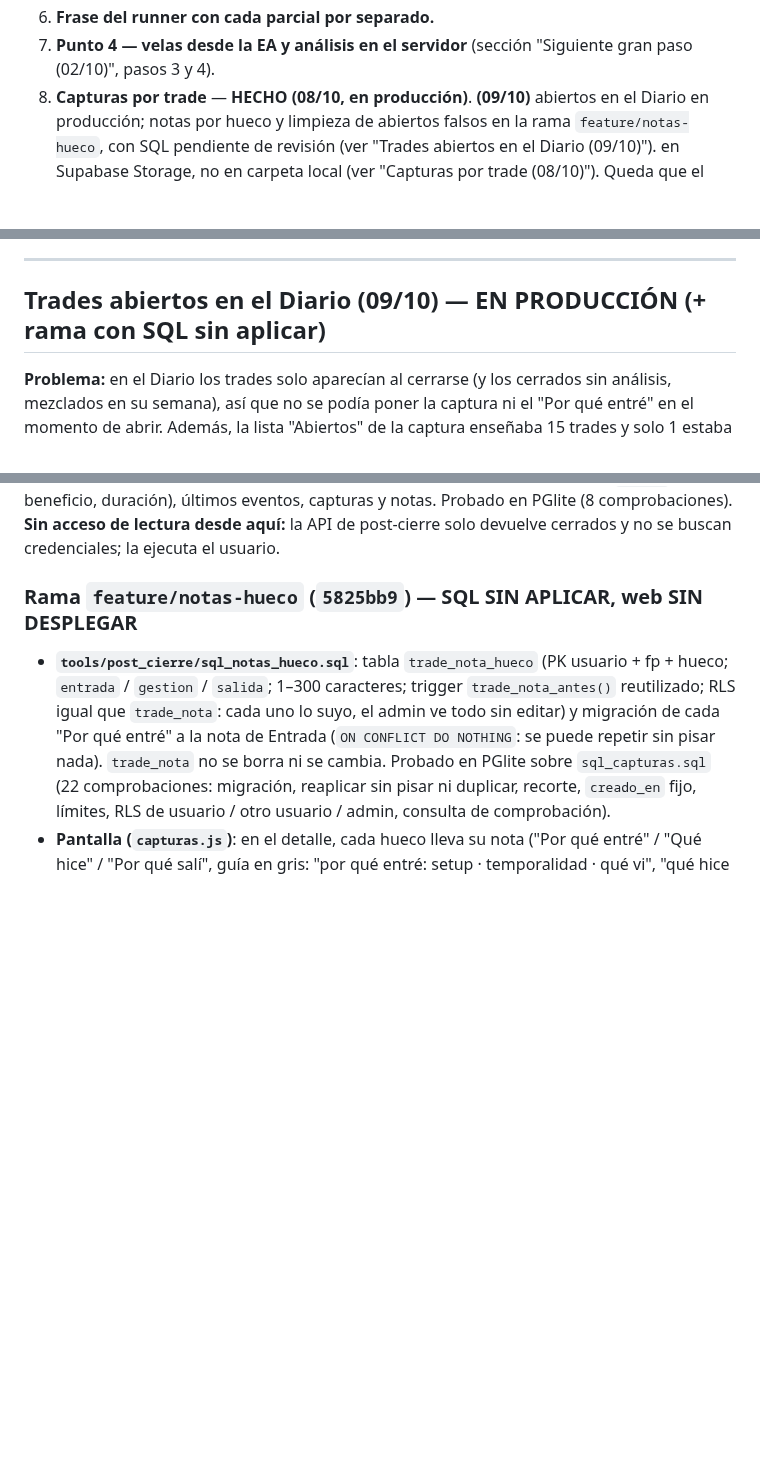
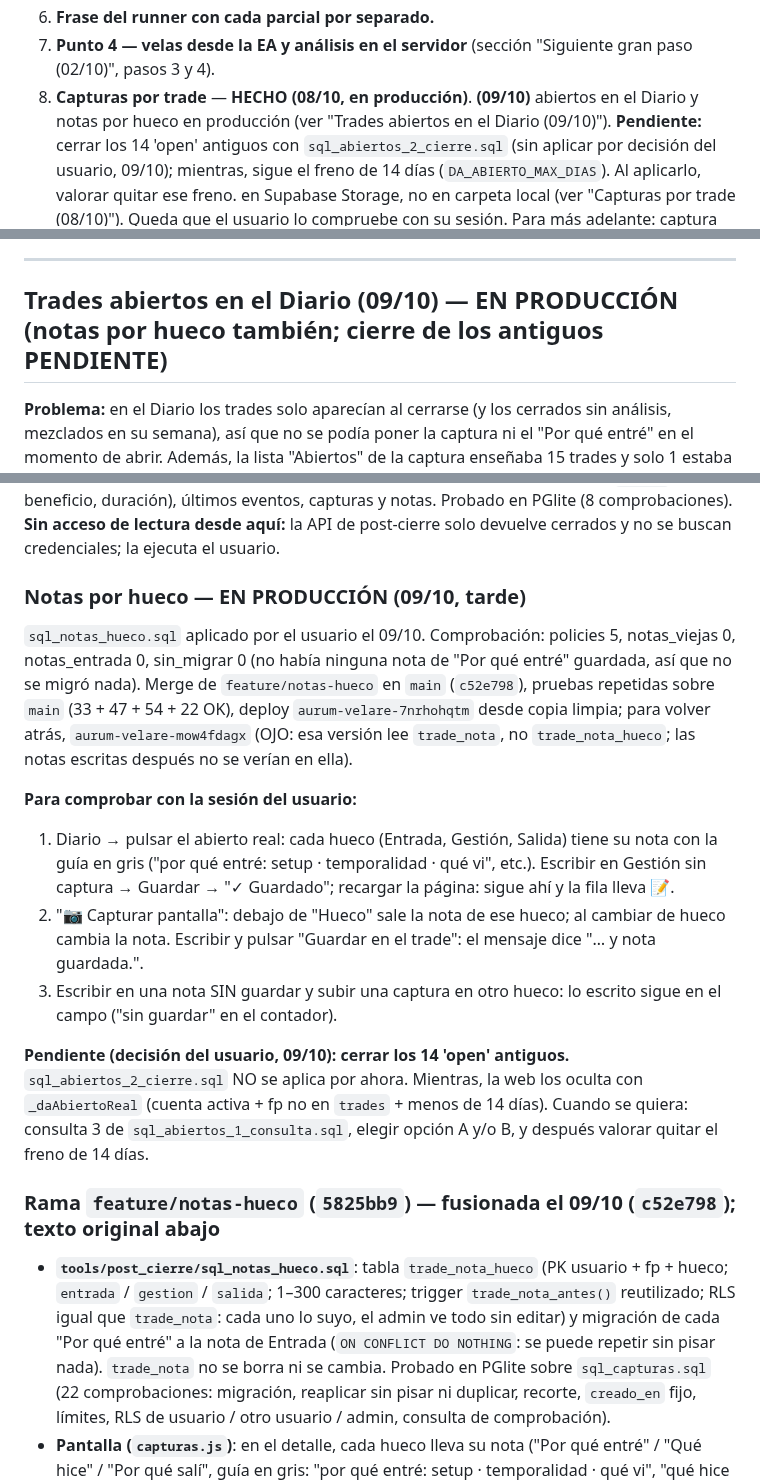
Before and after one commit to sudescansovital-hue/Aurum-velare, a Markdown page: tools/post_cierre/ESTADO.md, 3 parts joined by grey strips. GitHub-like rendering; blank space fills up the shorter version.

Commit message:
docs: notas por hueco en producción (09/10); cierre de los abiertos antiguos pendiente
Co-Authored-By: Claude Opus 5.5 <noreply@anthropic.com>

```diff
--- a/tools/post_cierre/ESTADO.md
+++ b/tools/post_cierre/ESTADO.md
@@ -81,9 +81,11 @@
 7. **Punto 4 — velas desde la EA y análisis en el servidor** (sección
    "Siguiente gran paso (02/10)", pasos 3 y 4).
 8. **Capturas por trade** — **HECHO (08/10, en producción)**. **(09/10)**
-   abiertos en el Diario en producción; notas por hueco y limpieza de
-   abiertos falsos en la rama `feature/notas-hueco`, con SQL pendiente de
-   revisión (ver "Trades abiertos en el Diario (09/10)"). en Supabase
+   abiertos en el Diario y notas por hueco en producción (ver "Trades
+   abiertos en el Diario (09/10)"). **Pendiente:** cerrar los 14 'open'
+   antiguos con `sql_abiertos_2_cierre.sql` (sin aplicar por decisión del
+   usuario, 09/10); mientras, sigue el freno de 14 días
+   (`DA_ABIERTO_MAX_DIAS`). Al aplicarlo, valorar quitar ese freno. en Supabase
    Storage, no en carpeta local (ver "Capturas por trade (08/10)"). Queda que
    el usuario lo compruebe con su sesión. Para más adelante: captura
    automática al abrir y al cerrar cada trade.
@@ -117,7 +119,7 @@ quitaría también del VPS.
 
 ---
 
-## Trades abiertos en el Diario (09/10) — EN PRODUCCIÓN (+ rama con SQL sin aplicar)
+## Trades abiertos en el Diario (09/10) — EN PRODUCCIÓN (notas por hueco también; cierre de los antiguos PENDIENTE)
 
 **Problema:** en el Diario los trades solo aparecían al cerrarse (y los
 cerrados sin análisis, mezclados en su semana), así que no se podía poner la
@@ -193,7 +195,35 @@ beneficio, duración), últimos eventos, capturas y notas. Probado en PGlite
 post-cierre solo devuelve cerrados y no se buscan credenciales; la ejecuta el
 usuario.
 
-### Rama `feature/notas-hueco` (`5825bb9`) — SQL SIN APLICAR, web SIN DESPLEGAR
+### Notas por hueco — EN PRODUCCIÓN (09/10, tarde)
+
+`sql_notas_hueco.sql` aplicado por el usuario el 09/10. Comprobación:
+policies 5, notas_viejas 0, notas_entrada 0, sin_migrar 0 (no había
+ninguna nota de "Por qué entré" guardada, así que no se migró nada).
+Merge de `feature/notas-hueco` en `main` (`c52e798`), pruebas repetidas
+sobre `main` (33 + 47 + 54 + 22 OK), deploy `aurum-velare-7nrhohqtm` desde
+copia limpia; para volver atrás, `aurum-velare-mow4fdagx` (OJO: esa versión
+lee `trade_nota`, no `trade_nota_hueco`; las notas escritas después no se
+verían en ella).
+
+**Para comprobar con la sesión del usuario:**
+1. Diario → pulsar el abierto real: cada hueco (Entrada, Gestión, Salida)
+   tiene su nota con la guía en gris ("por qué entré: setup · temporalidad ·
+   qué vi", etc.). Escribir en Gestión sin captura → Guardar → "✓ Guardado";
+   recargar la página: sigue ahí y la fila lleva 📝.
+2. "📷 Capturar pantalla": debajo de "Hueco" sale la nota de ese hueco; al
+   cambiar de hueco cambia la nota. Escribir y pulsar "Guardar en el trade":
+   el mensaje dice "… y nota guardada.".
+3. Escribir en una nota SIN guardar y subir una captura en otro hueco: lo
+   escrito sigue en el campo ("sin guardar" en el contador).
+
+**Pendiente (decisión del usuario, 09/10): cerrar los 14 'open' antiguos.**
+`sql_abiertos_2_cierre.sql` NO se aplica por ahora. Mientras, la web los
+oculta con `_daAbiertoReal` (cuenta activa + fp no en `trades` + menos de 14
+días). Cuando se quiera: consulta 3 de `sql_abiertos_1_consulta.sql`, elegir
+opción A y/o B, y después valorar quitar el freno de 14 días.
+
+### Rama `feature/notas-hueco` (`5825bb9`) — fusionada el 09/10 (`c52e798`); texto original abajo
 
 - **`tools/post_cierre/sql_notas_hueco.sql`**: tabla `trade_nota_hueco`
   (PK usuario + fp + hueco; `entrada` / `gestion` / `salida`; 1–300
```
Also changed, not shown: other parts of tools/post_cierre/ESTADO.md (+1 -1 lines), docs/ARQUITECTURA.md (+7 -5 lines).
